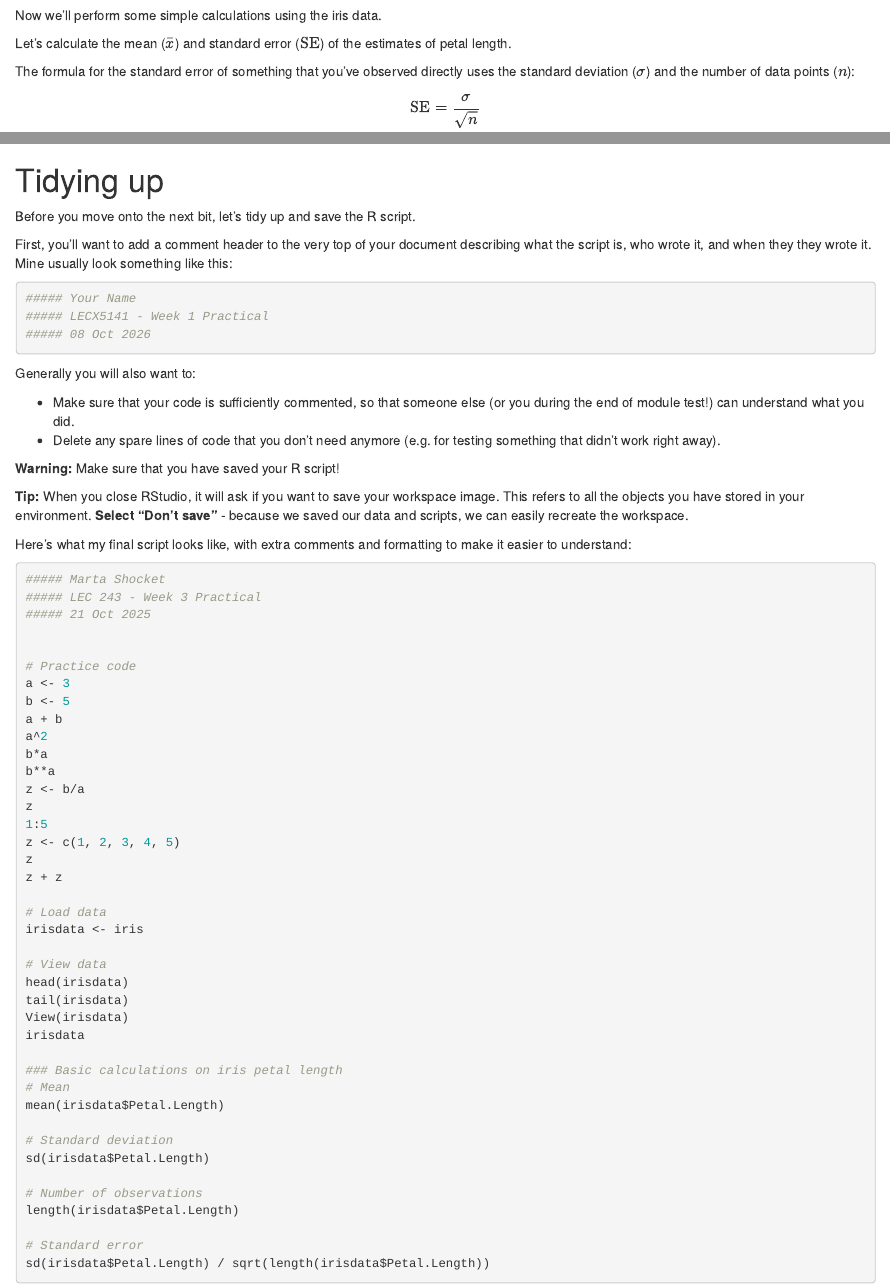
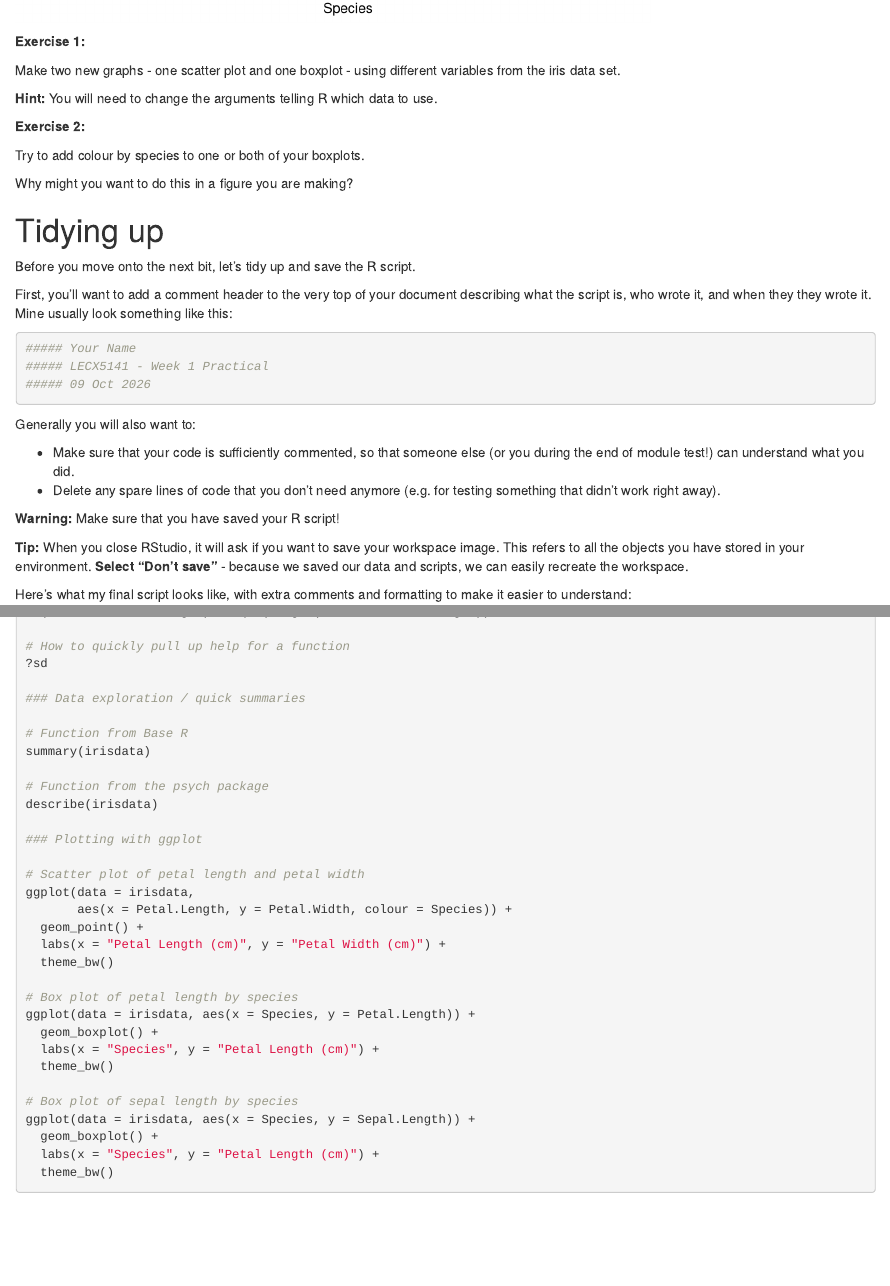
Before and after one commit to mshocket/LECBioStats, an R Markdown document (01-week1.Rmd): the page in a window 1100 px wide, from 9850 px down before the commit and from 16540 px down after it, and a second part further down, joined at a grey line. Rendered offline with R 4.5, knitr and Pandoc, with nearby package versions; drawn as R Markdown's standard HTML page in place of the format the file asks for.

Commit message:
Update the week 1 exercise

````diff
--- a/01-week1.Rmd
+++ b/01-week1.Rmd
@@ -696,3 +701,18 @@
+**Exercise 1:**
+
+Make two new graphs - one scatter plot and one boxplot - using different variables from the iris data set.
+
+**Hint:** You will need to change the arguments telling R which data to use.
+:::
+
+::: {.rmdquestion}
+**Exercise 2:**
+
+Try to add colour by species to one or both of your boxplots.
+
+Why might you want to do this in a figure you are making?
+:::
+
 # Tidying up {#tidyup}
 
 Before you move onto the next bit, let's tidy up and save the R script.
@@ -702,7 +722,7 @@
 ```r
 ##### Your Name
 ##### LECX5141 - Week 1 Practical
-##### 08 Oct 2026
+##### 09 Oct 2026
 ```
 
 Generally you will also want to:
@@ -739 +761,0 @@
-z <- c(1, 2, 3, 4, 5)
@@ -743,4 +768,3 @@
 # Load data
 irisdata <- iris
 
-# View data
@@ -761,4 +789,37 @@
 
 # Standard error
 sd(irisdata$Petal.Length) / sqrt(length(irisdata$Petal.Length))
+
+# How to quickly pull up help for a function
+?sd
+
+### Data exploration / quick summaries
+
+# Function from Base R
+summary(irisdata)
+
+# Function from the psych package
+describe(irisdata)
+
+### Plotting with ggplot
+
+# Scatter plot of petal length and petal width
+ggplot(data = irisdata,
+       aes(x = Petal.Length, y = Petal.Width, colour = Species)) +
+  geom_point() +
+  labs(x = "Petal Length (cm)", y = "Petal Width (cm)") +
+  theme_bw()
+
+# Box plot of petal length by species
+ggplot(data = irisdata, aes(x = Species, y = Petal.Length)) +
+  geom_boxplot() +
+  labs(x = "Species", y = "Petal Length (cm)") +
+  theme_bw()
+
+# Box plot of sepal length by species
+ggplot(data = irisdata, aes(x = Species, y = Sepal.Length)) +
+  geom_boxplot() +
+  labs(x = "Species", y = "Petal Length (cm)") +
+  theme_bw()
+
 ```
--- a/index.Rmd
+++ b/index.Rmd
@@ -35,8 +35,8 @@
 
 |Week|Topic|
 |--|------|
-|1|Introduction to R/RStudio and the tidyverse; descriptive statistics|
-|2|Hypothesis testing; Normality; writing functions|
+|1|Introduction to R/RStudio, plotting with ggplot, & descriptive statistics|
+|2|Hypothesis testing, Normality, & data wrangling|
 |3|Comparing sample means I (parametric)|
 |4|Comparing sample means II (non-parametric)|
 |5|Relationships between variables|
````
Also changed, not shown: 01-week1.Rmd (31 more changed lines).
